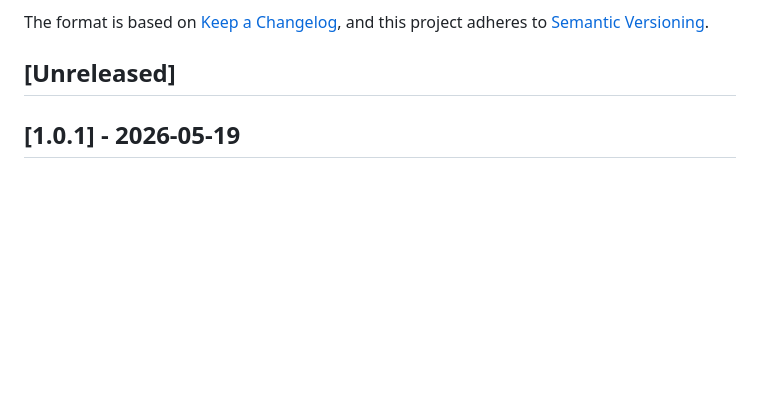
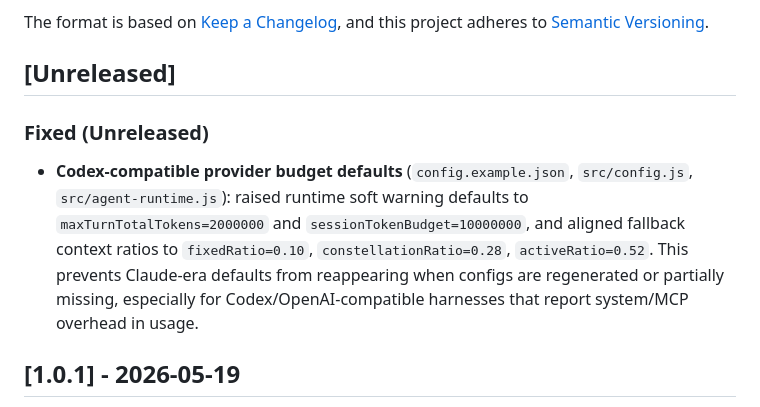
Before and after one commit to CONSTELLATION-ENGINE/constellation-engine, a Markdown page: CHANGELOG.md, the part around the change. Rendered like a GitHub page; blank space fills up the shorter version.

Commit message:
docs: record unreleased Codex budget hotfix

```diff
--- a/CHANGELOG.md
+++ b/CHANGELOG.md
@@ -6,6 +6,9 @@ The format is based on [Keep a Changelog](https://keepachangelog.com/en/1.1.0/),
 and this project adheres to [Semantic Versioning](https://semver.org/spec/v2.0.0.html).
 
 ## [Unreleased]
+
+### Fixed (Unreleased)
+- **Codex-compatible provider budget defaults** (`config.example.json`, `src/config.js`, `src/agent-runtime.js`): raised runtime soft warning defaults to `maxTurnTotalTokens=2000000` and `sessionTokenBudget=10000000`, and aligned fallback context ratios to `fixedRatio=0.10`, `constellationRatio=0.28`, `activeRatio=0.52`. This prevents Claude-era defaults from reappearing when configs are regenerated or partially missing, especially for Codex/OpenAI-compatible harnesses that report system/MCP overhead in usage.
 
 ## [1.0.1] - 2026-05-19
 
```
